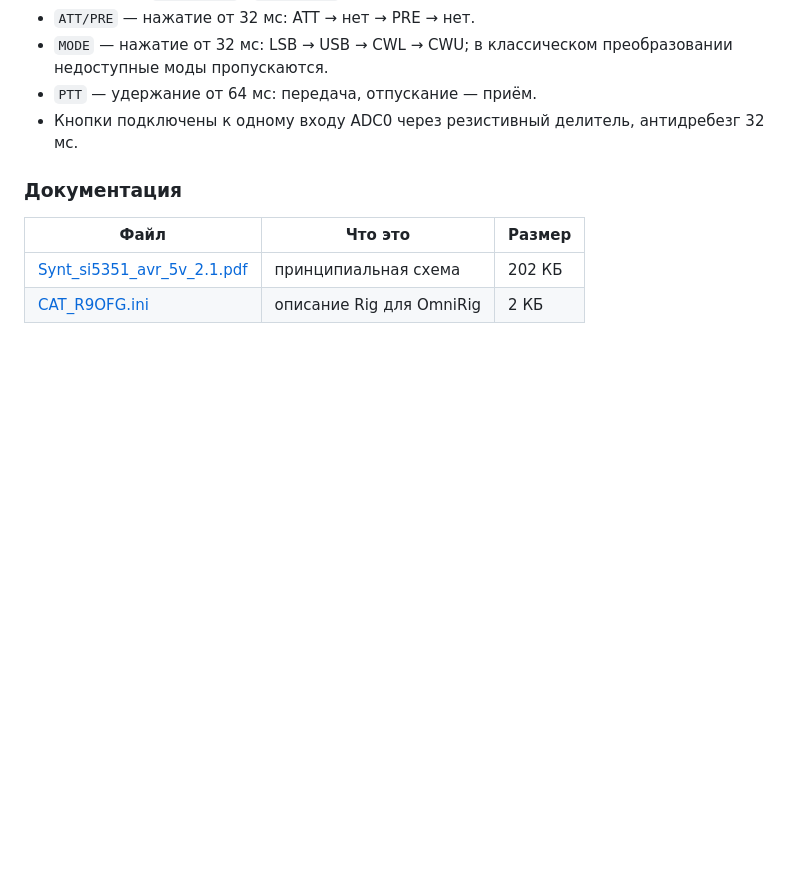
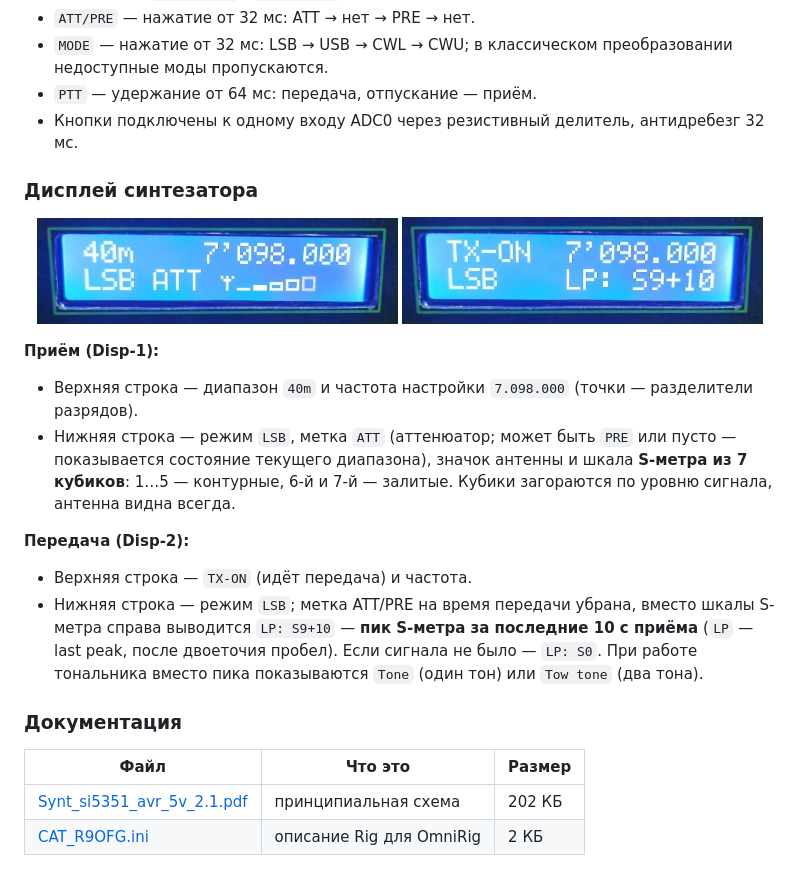
Before and after one commit to R9OFG/Synt_Si5351x2_R9OFG_RELEASE, a Markdown page: README.md, the part around the change. GitHub-like rendering; pictures changed too: pics/Disp-1.png (added), pics/Disp-2.png (added); blank space fills up the shorter version.

Commit message:
README: фото дисплея в приёме (Disp-1) и на передаче (Disp-2) с описанием

```diff
--- a/README.md
+++ b/README.md
@@ -237,6 +237,31 @@
 * Кнопки подключены к одному входу ADC0 через резистивный делитель,
   антидребезг 32 мс.
 
+### Дисплей синтезатора
+
+<p align="center">
+  <img src="pics/Disp-1.png" alt="Дисплей синтезатора в режиме приёма" width="48%">
+  <img src="pics/Disp-2.png" alt="Дисплей синтезатора в режиме передачи" width="48%">
+</p>
+
+**Приём (Disp-1):**
+
+* Верхняя строка — диапазон `40m` и частота настройки `7.098.000`
+  (точки — разделители разрядов).
+* Нижняя строка — режим `LSB`, метка `ATT` (аттенюатор; может быть `PRE`
+  или пусто — показывается состояние текущего диапазона), значок антенны
+  и шкала **S-метра из 7 кубиков**: 1…5 — контурные, 6-й и 7-й — залитые.
+  Кубики загораются по уровню сигнала, антенна видна всегда.
+
+**Передача (Disp-2):**
+
+* Верхняя строка — `TX-ON` (идёт передача) и частота.
+* Нижняя строка — режим `LSB`; метка ATT/PRE на время передачи убрана,
+  вместо шкалы S-метра справа выводится `LP: S9+10` — **пик S-метра за
+  последние 10 с приёма** (`LP` — last peak, после двоеточия пробел).
+  Если сигнала не было — `LP: S0`. При работе тональника вместо пика
+  показываются `Tone` (один тон) или `Tow tone` (два тона).
+
 ### Документация
 
 | Файл | Что это | Размер |
```
